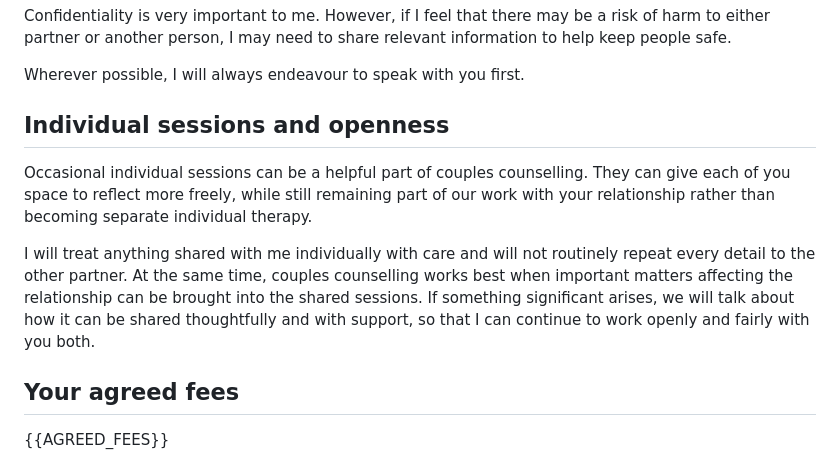
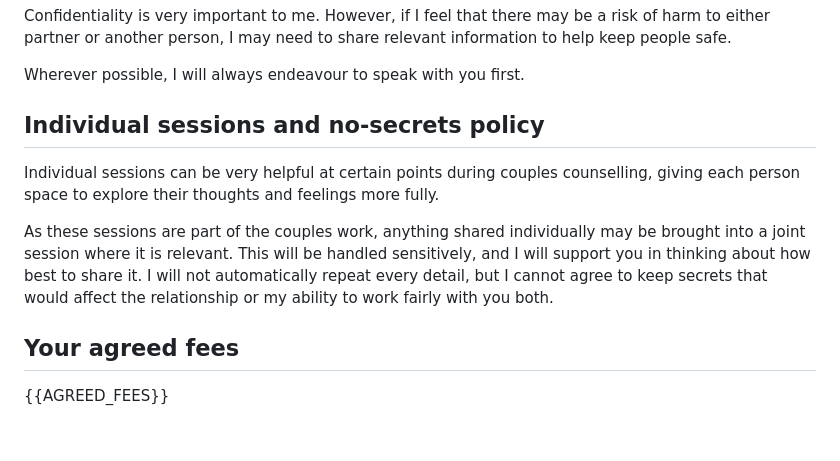
Before and after one commit to Ayeshawalker/booking-system, a Markdown page: app/contracts/couples-therapy-agreement-draft.md, the part around the change. GitHub-like rendering; blank space fills up the shorter version.

Commit message:
Clarify couples no-secrets policy

```diff
--- a/app/contracts/couples-therapy-agreement-draft.md
+++ b/app/contracts/couples-therapy-agreement-draft.md
@@ -18,11 +18,11 @@ Confidentiality is very important to me. However, if I feel that there may be a
 
 Wherever possible, I will always endeavour to speak with you first.
 
-## Individual sessions and openness
+## Individual sessions and no-secrets policy
 
-Occasional individual sessions can be a helpful part of couples counselling. They can give each of you space to reflect more freely, while still remaining part of our work with your relationship rather than becoming separate individual therapy.
+Individual sessions can be very helpful at certain points during couples counselling, giving each person space to explore their thoughts and feelings more fully.
 
-I will treat anything shared with me individually with care and will not routinely repeat every detail to the other partner. At the same time, couples counselling works best when important matters affecting the relationship can be brought into the shared sessions. If something significant arises, we will talk about how it can be shared thoughtfully and with support, so that I can continue to work openly and fairly with you both.
+As these sessions are part of the couples work, anything shared individually may be brought into a joint session where it is relevant. This will be handled sensitively, and I will support you in thinking about how best to share it. I will not automatically repeat every detail, but I cannot agree to keep secrets that would affect the relationship or my ability to work fairly with you both.
 
 ## Your agreed fees
 
```
